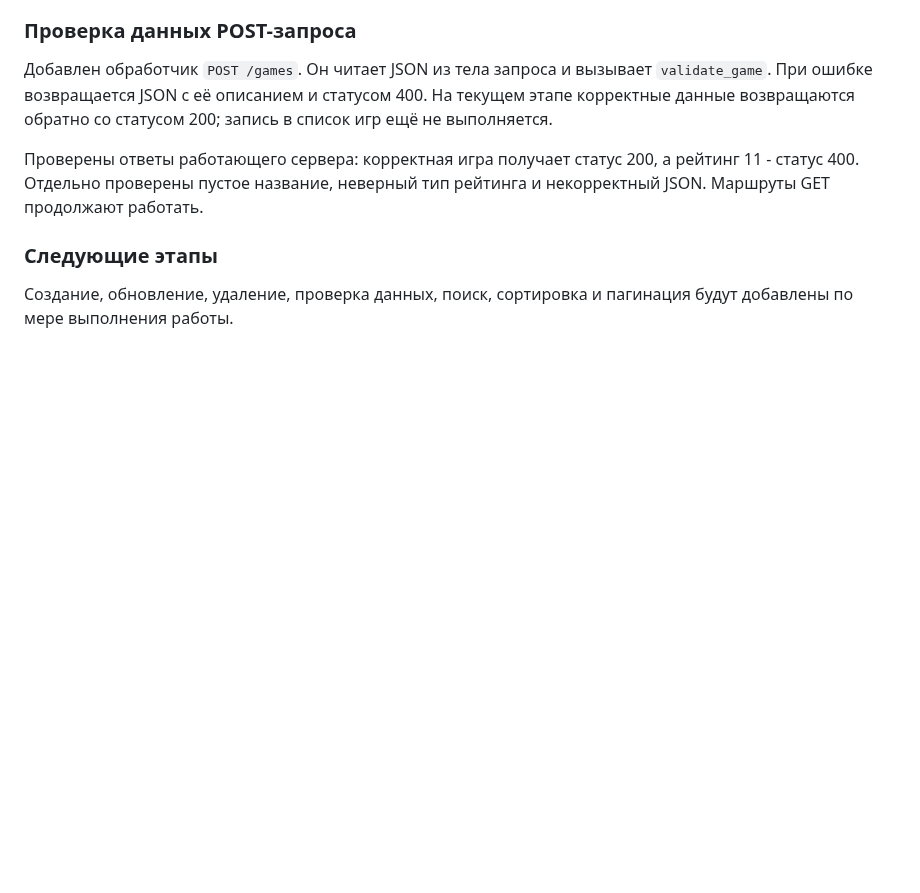
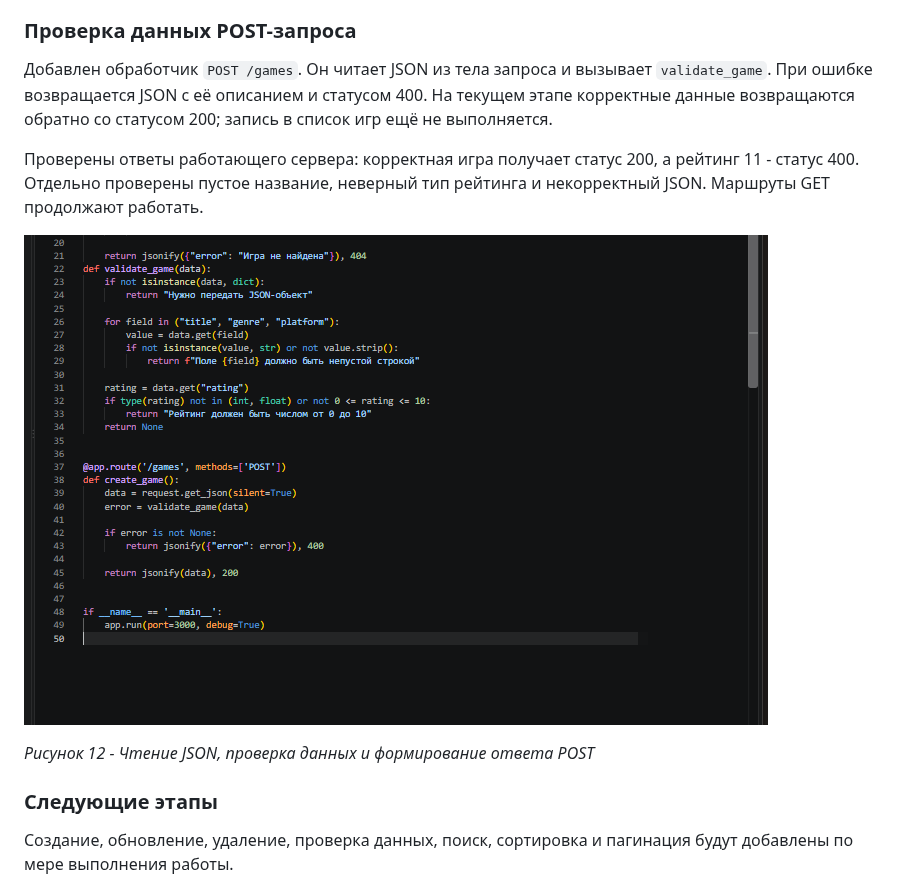
Before and after one commit to False4041/HW-Backend, a Markdown page: lab2-http-methods/README.md, the part around the change. Drawn GitHub-style; pictures changed too: lab2-http-methods/screenshots/post-validation-code.png (added); blank space fills up the shorter version.

Commit message:
Лаба 2

```diff
--- a/lab2-http-methods/README.md
+++ b/lab2-http-methods/README.md
@@ -180,6 +180,10 @@ http://127.0.0.1:3000/games
 
 Проверены ответы работающего сервера: корректная игра получает статус 200, а рейтинг 11 - статус 400. Отдельно проверены пустое название, неверный тип рейтинга и некорректный JSON. Маршруты GET продолжают работать.
 
+![Функция проверки данных и обработчик POST](screenshots/post-validation-code.png)
+
+*Рисунок 12 - Чтение JSON, проверка данных и формирование ответа POST*
+
 ### Следующие этапы
 
 Создание, обновление, удаление, проверка данных, поиск, сортировка и пагинация будут добавлены по мере выполнения работы.
```
